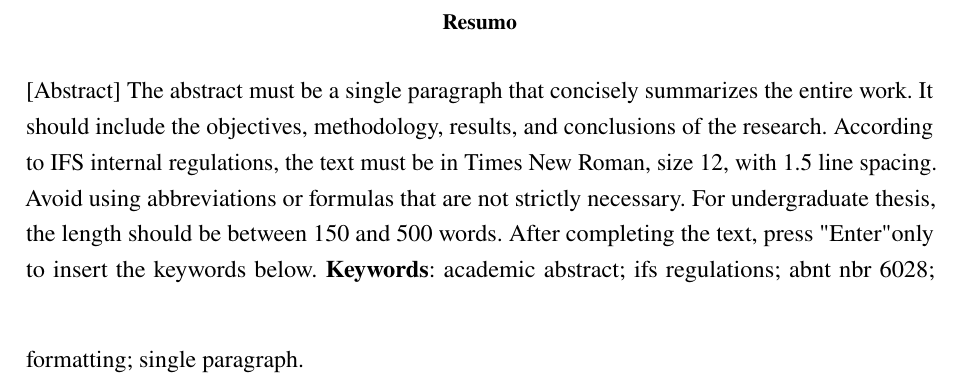
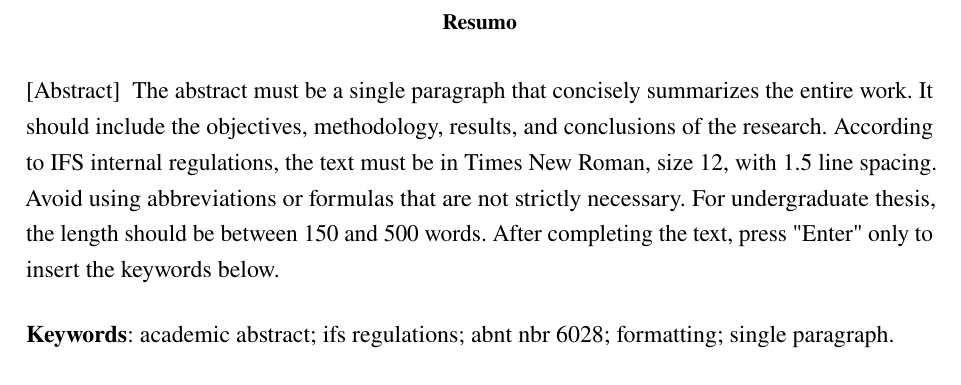
Before and after one commit to MikaelGois/Modelo-LaTeX-TCC-IFS, a LaTeX thesis (main.tex, which reads 01-pre-textuais/06-abstract-en.tex): part of page 9 of 25, cut so that both start at the same text. Compiled offline with pdfLaTeX.

Commit message:
Update 06-abstract-en.tex
Corrigido o espaçamento porém precisar fazer as alterações ja foram solicitadas  no arquivo structure.sty

```diff
--- a/01-pre-textuais/06-abstract-en.tex
+++ b/01-pre-textuais/06-abstract-en.tex
@@ -15,8 +15,10 @@
 % ---------------------------------------------------------------------------------------
 
 \begin{abstract}[Abstract]
-  The abstract must be a single paragraph that concisely summarizes the entire work. It should include the objectives, methodology, results, and conclusions of the research. According to IFS internal regulations, the text must be in Times New Roman, size 12, with 1.5 line spacing. Avoid using abbreviations or formulas that are not strictly necessary. For undergraduate thesis, the length should be between 150 and 500 words. After completing the text, press "Enter" only to insert the keywords below.
-  \vspace{1.5\baselineskip}
+\begin{otherlanguage*}{english}
+   The abstract must be a single paragraph that concisely summarizes the entire work. It should include the objectives, methodology, results, and conclusions of the research. According to IFS internal regulations, the text must be in Times New Roman, size 12, with 1.5 line spacing. Avoid using abbreviations or formulas that are not strictly necessary. For undergraduate thesis, the length should be between 150 and 500 words. After completing the text, press "Enter" only to insert the keywords below.
+  \par\vspace{\onelineskip}
   \noindent
   \textbf{Keywords}: academic abstract; ifs regulations; abnt nbr 6028; formatting; single paragraph.
+ \end{otherlanguage*}
 \end{abstract}
```
